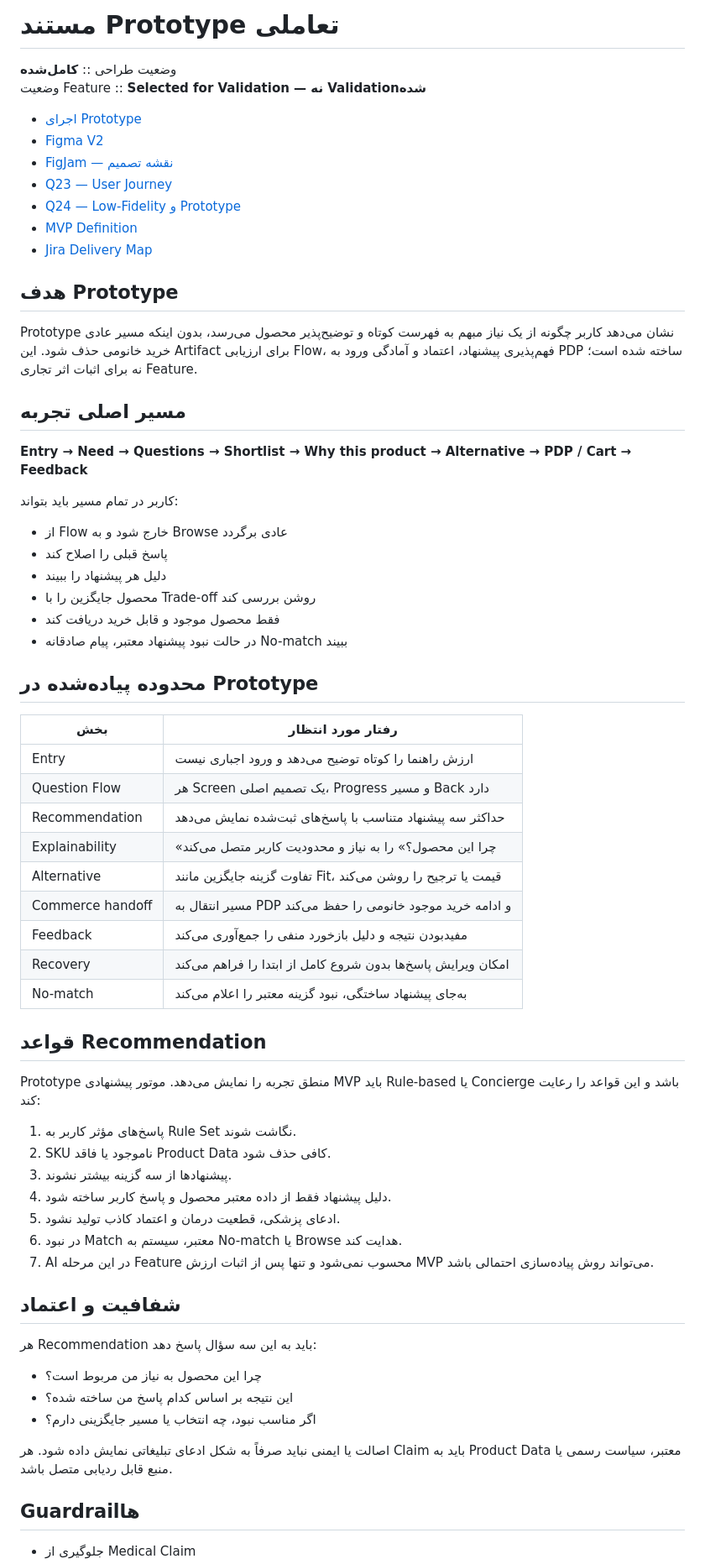
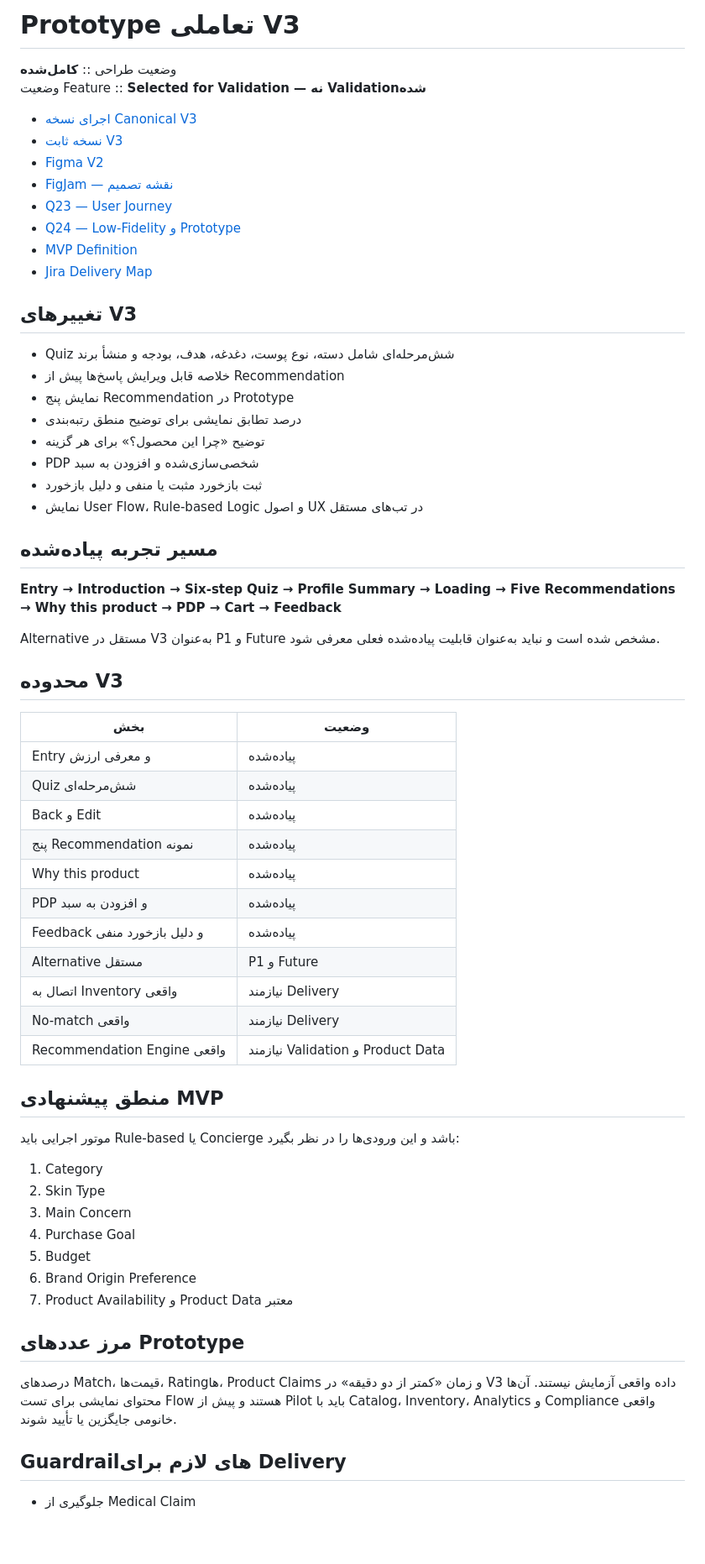
Before and after one commit to kohansall/khanoumi-product-decision-system, a Markdown page: design/prototype/README.md, the part around one of its changes. Shown at 84% size. Drawn GitHub-style; blank space fills up the shorter version.

Commit message:
docs: align prototype documentation with V3 scope

```diff
--- a/design/prototype/README.md
+++ b/design/prototype/README.md
@@ -1,9 +1,10 @@
-# مستند Prototype تعاملی
+# Prototype تعاملی V3
 
 وضعیت طراحی :: **کامل‌شده**
 وضعیت Feature :: **Selected for Validation — نه Validation‌شده**
 
-- [اجرای Prototype](index.html)
+- [اجرای نسخه Canonical V3](index.html)
+- [نسخه ثابت V3](v3.html)
 - [Figma V2](https://www.figma.com/design/y7r2zCBHGz1gVHsZ2MArWl)
 - [FigJam — نقشه تصمیم](https://www.figma.com/board/tbsGkzv48y5wmnChZqpTB3)
 - [Q23 — User Journey](../../docs/questions/q23/)
@@ -11,59 +12,55 @@
 - [MVP Definition](../../solution/mvp/)
 - [Jira Delivery Map](../../delivery/jira/)
 
-## هدف Prototype
+## تغییرهای V3
 
-Prototype نشان می‌دهد کاربر چگونه از یک نیاز مبهم به فهرست کوتاه و توضیح‌پذیر محصول می‌رسد، بدون اینکه مسیر عادی خرید خانومی حذف شود. این Artifact برای ارزیابی Flow، فهم‌پذیری پیشنهاد، اعتماد و آمادگی ورود به PDP ساخته شده است؛ نه برای اثبات اثر تجاری Feature.
+- Quiz شش‌مرحله‌ای شامل دسته، نوع پوست، دغدغه، هدف، بودجه و منشأ برند
+- خلاصه قابل ویرایش پاسخ‌ها پیش از Recommendation
+- نمایش پنج Recommendation در Prototype
+- درصد تطابق نمایشی برای توضیح منطق رتبه‌بندی
+- توضیح «چرا این محصول؟» برای هر گزینه
+- PDP شخصی‌سازی‌شده و افزودن به سبد
+- ثبت بازخورد مثبت یا منفی و دلیل بازخورد
+- نمایش User Flow، Rule-based Logic و اصول UX در تب‌های مستقل
 
-## مسیر اصلی تجربه
+## مسیر تجربه پیاده‌شده
 
-**Entry → Need → Questions → Shortlist → Why this product → Alternative → PDP / Cart → Feedback**
+**Entry → Introduction → Six-step Quiz → Profile Summary → Loading → Five Recommendations → Why this product → PDP → Cart → Feedback**
 
-کاربر در تمام مسیر باید بتواند:
+Alternative مستقل در V3 به‌عنوان P1 و Future مشخص شده است و نباید به‌عنوان قابلیت پیاده‌شده فعلی معرفی شود.
 
-- از Flow خارج شود و به Browse عادی برگردد
-- پاسخ قبلی را اصلاح کند
-- دلیل هر پیشنهاد را ببیند
-- محصول جایگزین را با Trade-off روشن بررسی کند
-- فقط محصول موجود و قابل خرید دریافت کند
-- در حالت نبود پیشنهاد معتبر، پیام صادقانه No-match ببیند
+## محدوده V3
 
-## محدوده پیاده‌شده در Prototype
+| بخش | وضعیت |
+|---|---|
+| Entry و معرفی ارزش | پیاده‌شده |
+| Quiz شش‌مرحله‌ای | پیاده‌شده |
+| Back و Edit | پیاده‌شده |
+| پنج Recommendation نمونه | پیاده‌شده |
+| Why this product | پیاده‌شده |
+| PDP و افزودن به سبد | پیاده‌شده |
+| Feedback و دلیل بازخورد منفی | پیاده‌شده |
+| Alternative مستقل | P1 و Future |
+| اتصال به Inventory واقعی | نیازمند Delivery |
+| No-match واقعی | نیازمند Delivery |
+| Recommendation Engine واقعی | نیازمند Validation و Product Data |
 
-| بخش | رفتار مورد انتظار |
-|---|---|
-| Entry | ارزش راهنما را کوتاه توضیح می‌دهد و ورود اجباری نیست |
-| Question Flow | هر Screen یک تصمیم اصلی، Progress و مسیر Back دارد |
-| Recommendation | حداکثر سه پیشنهاد متناسب با پاسخ‌های ثبت‌شده نمایش می‌دهد |
-| Explainability | «چرا این محصول؟» را به نیاز و محدودیت کاربر متصل می‌کند |
-| Alternative | تفاوت گزینه جایگزین مانند Fit، قیمت یا ترجیح را روشن می‌کند |
-| Commerce handoff | مسیر انتقال به PDP و ادامه خرید موجود خانومی را حفظ می‌کند |
-| Feedback | مفیدبودن نتیجه و دلیل بازخورد منفی را جمع‌آوری می‌کند |
-| Recovery | امکان ویرایش پاسخ‌ها بدون شروع کامل از ابتدا را فراهم می‌کند |
-| No-match | به‌جای پیشنهاد ساختگی، نبود گزینه معتبر را اعلام می‌کند |
+## منطق پیشنهادی MVP
 
-## قواعد Recommendation
+موتور اجرایی باید Rule-based یا Concierge باشد و این ورودی‌ها را در نظر بگیرد:
 
-Prototype منطق تجربه را نمایش می‌دهد. موتور پیشنهادی MVP باید Rule-based یا Concierge باشد و این قواعد را رعایت کند:
+1. Category
+2. Skin Type
+3. Main Concern
+4. Purchase Goal
+5. Budget
+6. Brand Origin Preference
+7. Product Availability و Product Data معتبر
 
-1. پاسخ‌های مؤثر کاربر به Rule Set نگاشت شوند.
-2. SKU ناموجود یا فاقد Product Data کافی حذف شود.
-3. پیشنهادها از سه گزینه بیشتر نشوند.
-4. دلیل پیشنهاد فقط از داده معتبر محصول و پاسخ کاربر ساخته شود.
-5. ادعای پزشکی، قطعیت درمان و اعتماد کاذب تولید نشود.
-6. در نبود Match معتبر، سیستم به No-match یا Browse هدایت کند.
-7. AI در این مرحله Feature محسوب نمی‌شود و تنها پس از اثبات ارزش MVP می‌تواند روش پیاده‌سازی احتمالی باشد.
+## مرز عددهای Prototype
 
-## شفافیت و اعتماد
+درصدهای Match، قیمت‌ها، Ratingها، Product Claims و زمان «کمتر از دو دقیقه» در V3 داده واقعی آزمایش نیستند. آن‌ها محتوای نمایشی برای تست Flow هستند و پیش از Pilot باید با Catalog، Inventory، Analytics و Compliance واقعی خانومی جایگزین یا تأیید شوند.
 
-هر Recommendation باید به این سه سؤال پاسخ دهد:
-
-- چرا این محصول به نیاز من مربوط است؟
-- این نتیجه بر اساس کدام پاسخ من ساخته شده؟
-- اگر مناسب نبود، چه انتخاب یا مسیر جایگزینی دارم؟
-
-اصالت یا ایمنی نباید صرفاً به شکل ادعای تبلیغاتی نمایش داده شود. هر Claim باید به Product Data معتبر، سیاست رسمی یا منبع قابل ردیابی متصل باشد.
-
-## Guardrailها
+## Guardrailهای لازم برای Delivery
 
 - جلوگیری از Medical Claim
```
Also changed, not shown: other parts of design/prototype/README.md (+28 -78 lines).
